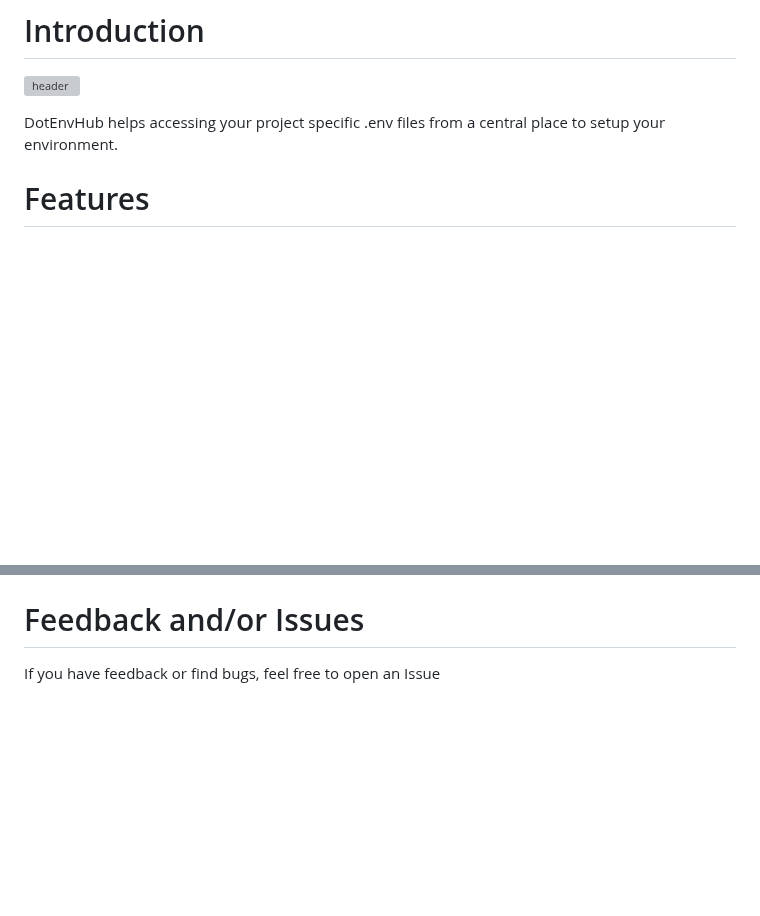
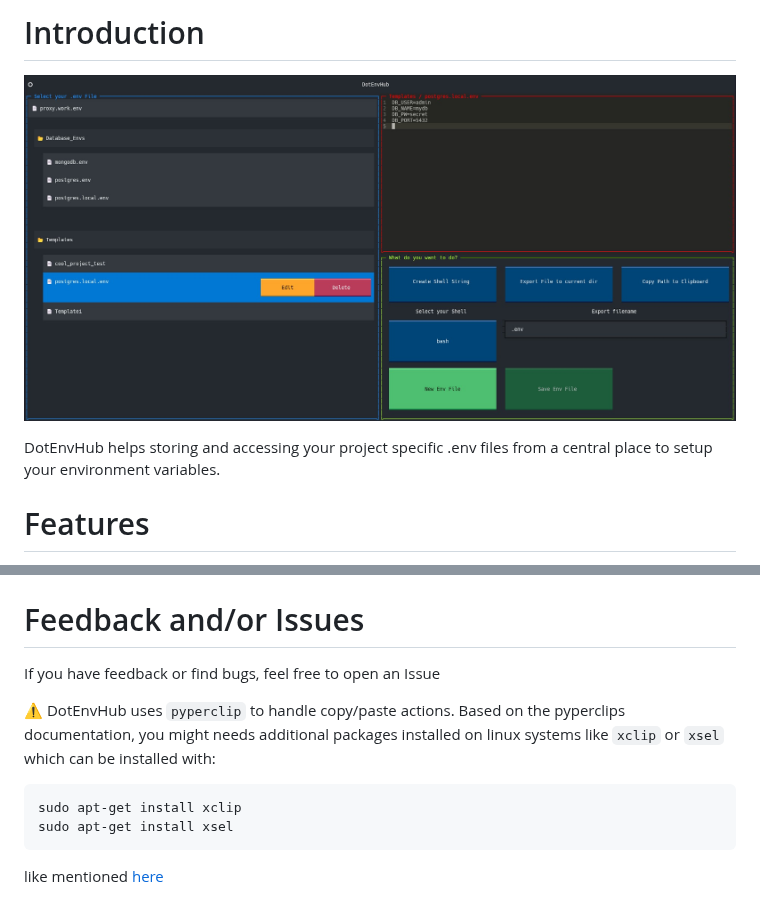
Before and after one commit to Zaloog/dotenvhub, a Markdown page: README.md, 2 parts joined by grey strips. Drawn GitHub-style; pictures changed too: images/image_header.PNG (added); blank space fills up the shorter version; grey boxes are pictures that could not be loaded.

````diff
--- a/README.md
+++ b/README.md
@@ -19,7 +19,7 @@
 # Introduction
 ![header](https://raw.githubusercontent.com/Zaloog/dotenvhub/main/images/image_header.PNG)
 
-DotEnvHub helps accessing your project specific .env files from a central place to setup your environment.
+DotEnvHub helps storing and accessing your project specific .env files from a central place to setup your environment variables.
 
 # Features
 - Organizes files centrally under `user_data_dir` following the [XDG] Basedir Spec
@@ -50,6 +50,17 @@ dot
 # Feedback and/or Issues
 If you have feedback or find bugs, feel free to open an Issue
 
+:warning: DotEnvHub uses `pyperclip` to handle copy/paste actions.
+Based on the pyperclips documentation, you might needs additional packages installed
+on linux systems like `xclip` or `xsel` which can be installed with:
+
+```bash
+sudo apt-get install xclip
+sudo apt-get install xsel
+```
+
+like mentioned [here](https://pyperclip.readthedocs.io/en/latest/)
+
 
 [XDG]: https://specifications.freedesktop.org/basedir-spec/basedir-spec-latest.html
 [platformdirs]: https://platformdirs.readthedocs.io/en/latest/
````
Also changed, not shown: images/UI_Sketch.jpg (deleted).
